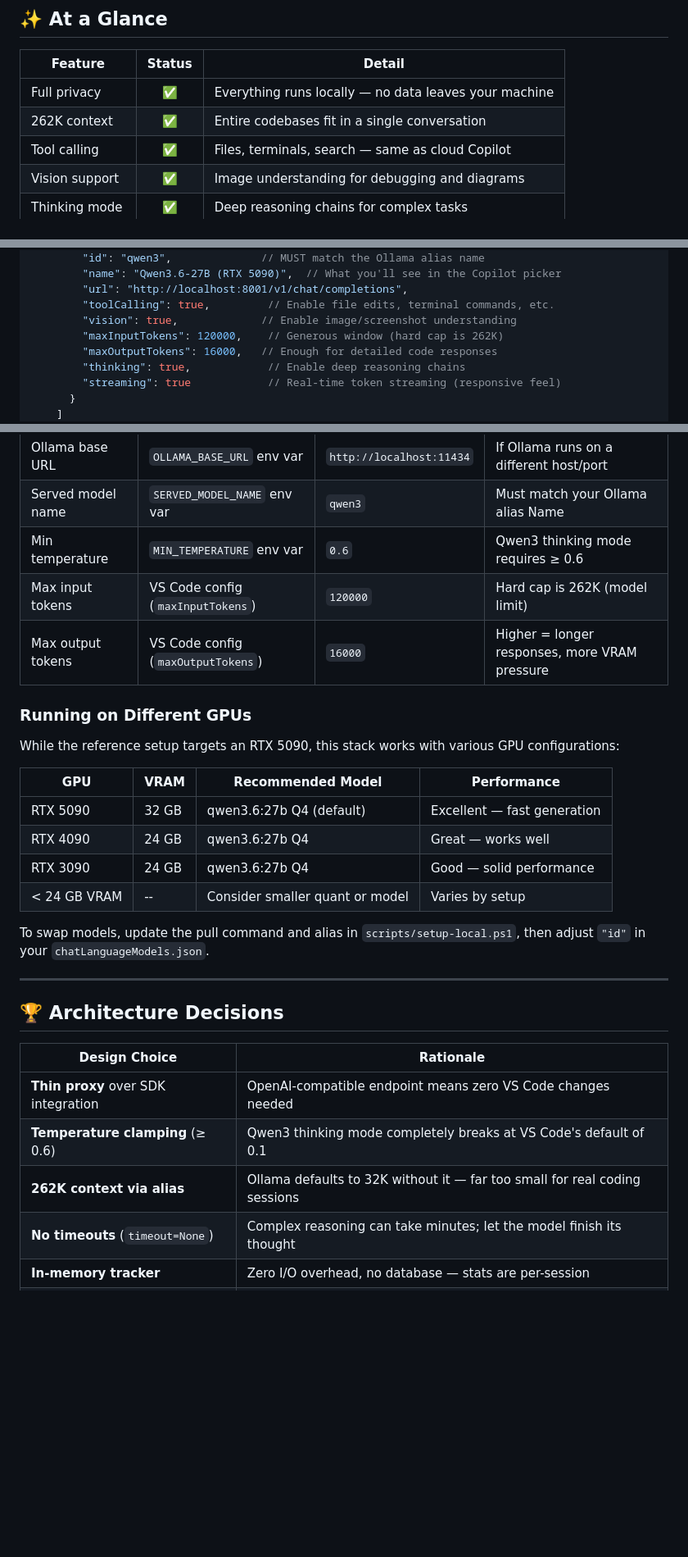
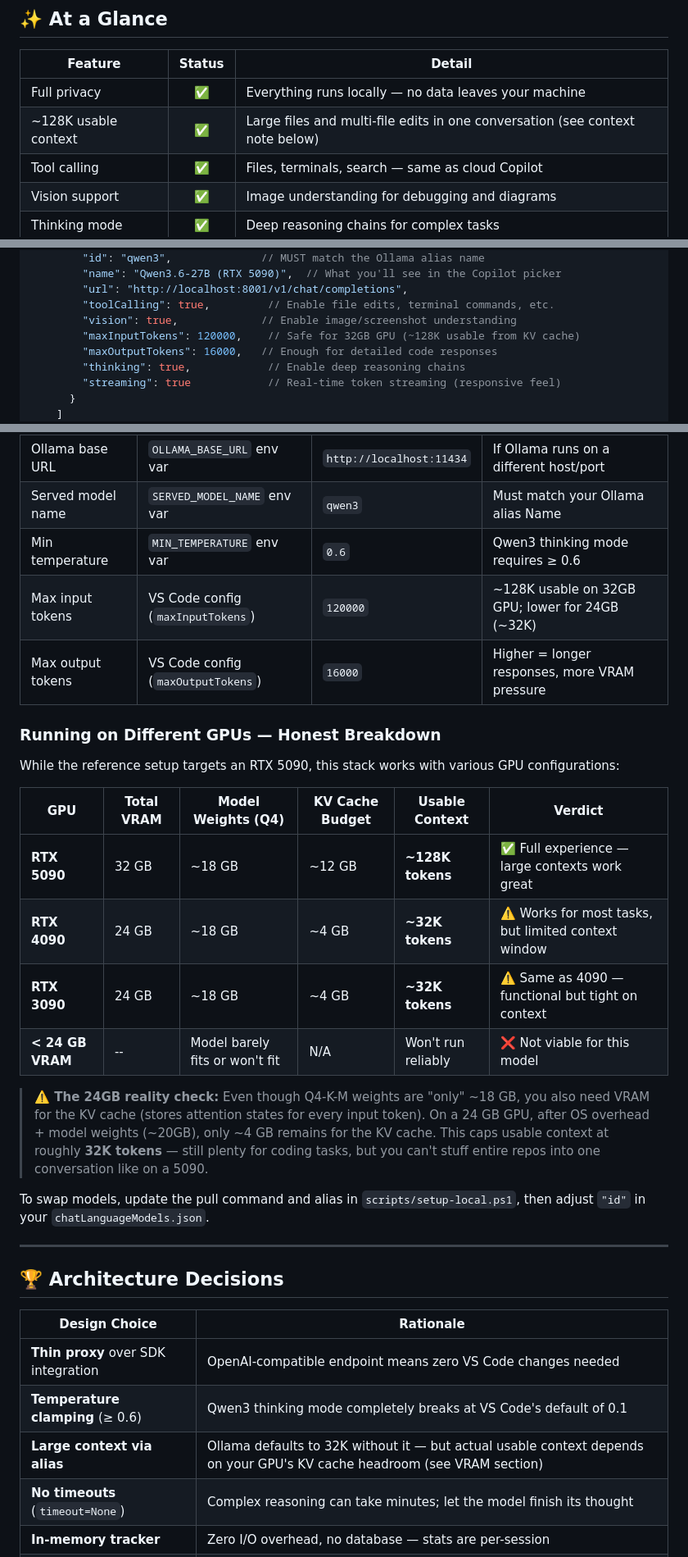
Before and after one commit to darkmatter2222/GithubCopilotExit, a Markdown page: README.md, 3 parts joined by grey strips. Shown at 82% size. GitHub-like rendering; blank space fills up the shorter version.

```diff
--- a/README.md
+++ b/README.md
@@ -46,7 +46,7 @@ Then open VS Code, fire up Copilot Chat, and select **Qwen3.6-27B (RTX 5090)**.
 | Feature | Status | Detail |
 | ------- | :----: | ------ |
 | Full privacy | ✅ | Everything runs locally — no data leaves your machine |
-| 262K context | ✅ | Entire codebases fit in a single conversation |
+| ~128K usable context | ✅ | Large files and multi-file edits in one conversation (see context note below) |
 | Tool calling | ✅ | Files, terminals, search — same as cloud Copilot |
 | Vision support | ✅ | Image understanding for debugging and diagrams |
 | Thinking mode | ✅ | Deep reasoning chains for complex tasks |
@@ -167,7 +193,7 @@ The file is a JSON array. Each element defines an "endpoint group" of models. If
         "url": "http://localhost:8001/v1/chat/completions",
         "toolCalling": true,         // Enable file edits, terminal commands, etc.
         "vision": true,             // Enable image/screenshot understanding
-        "maxInputTokens": 120000,    // Generous window (hard cap is 262K)
+        "maxInputTokens": 120000,    // Safe for 32GB GPU (~128K usable from KV cache)
         "maxOutputTokens": 16000,   // Enough for detailed code responses
         "thinking": true,            // Enable deep reasoning chains
         "streaming": true            // Real-time token streaming (responsive feel)
@@ -301,19 +327,21 @@ GithubCopilotExit/
 | Ollama base URL | `OLLAMA_BASE_URL` env var | `http://localhost:11434` | If Ollama runs on a different host/port |
 | Served model name | `SERVED_MODEL_NAME` env var | `qwen3` | Must match your Ollama alias Name |
 | Min temperature | `MIN_TEMPERATURE` env var | `0.6` | Qwen3 thinking mode requires ≥ 0.6 |
-| Max input tokens | VS Code config (`maxInputTokens`) | `120000` | Hard cap is 262K (model limit) |
+| Max input tokens | VS Code config (`maxInputTokens`) | `120000` | ~128K usable on 32GB GPU; lower for 24GB (~32K) |
 | Max output tokens | VS Code config (`maxOutputTokens`) | `16000` | Higher = longer responses, more VRAM pressure |
 
-### Running on Different GPUs
+### Running on Different GPUs — Honest Breakdown
 
 While the reference setup targets an RTX 5090, this stack works with various GPU configurations:
 
-| GPU | VRAM | Recommended Model | Performance |
-| --- | ---- | ----------------- | ----------- |
-| RTX 5090 | 32 GB | qwen3.6:27b Q4 (default) | Excellent — fast generation |
-| RTX 4090 | 24 GB | qwen3.6:27b Q4 | Great — works well |
-| RTX 3090 | 24 GB | qwen3.6:27b Q4 | Good — solid performance |
-| < 24 GB VRAM | -- | Consider smaller quant or model | Varies by setup |
+| GPU | Total VRAM | Model Weights (Q4) | KV Cache Budget | Usable Context | Verdict |
+| --- | ---------- | ------------------ | --------------- | -------------- | ------- |
+| **RTX 5090** | 32 GB | ~18 GB | ~12 GB | **~128K tokens** | ✅ Full experience — large contexts work great |
+| **RTX 4090** | 24 GB | ~18 GB | ~4 GB | **~32K tokens** | ⚠️ Works for most tasks, but limited context window |
+| **RTX 3090** | 24 GB | ~18 GB | ~4 GB | **~32K tokens** | ⚠️ Same as 4090 — functional but tight on context |
+| **< 24 GB VRAM** | -- | Model barely fits or won't fit | N/A | Won't run reliably | ❌ Not viable for this model |
+
+> **⚠️ The 24GB reality check:** Even though Q4-K-M weights are "only" ~18 GB, you also need VRAM for the KV cache (stores attention states for every input token). On a 24 GB GPU, after OS overhead + model weights (~20GB), only ~4 GB remains for the KV cache. This caps usable context at roughly **32K tokens** — still plenty for coding tasks, but you can't stuff entire repos into one conversation like on a 5090.
 
 To swap models, update the pull command and alias in `scripts/setup-local.ps1`, then adjust `"id"` in your `chatLanguageModels.json`.
 
@@ -325,7 +353,7 @@ To swap models, update the pull command and alias in `scripts/setup-local.ps1`,
 | ------------- | --------- |
 | **Thin proxy** over SDK integration | OpenAI-compatible endpoint means zero VS Code changes needed |
 | **Temperature clamping** (≥ 0.6) | Qwen3 thinking mode completely breaks at VS Code's default of 0.1 |
-| **262K context via alias** | Ollama defaults to 32K without it — far too small for real coding sessions |
+| **Large context via alias** | Ollama defaults to 32K without it — but actual usable context depends on your GPU's KV cache headroom (see VRAM section) |
 | **No timeouts** (`timeout=None`) | Complex reasoning can take minutes; let the model finish its thought |
 | **In-memory tracker** | Zero I/O overhead, no database — stats are per-session |
 | **No credentials committed** | No hardcoded IPs, keys, or `.env` files in the repo |
```
Also changed, not shown: other parts of README.md (+35 -9 lines), AGENTS.md (+4 -5 lines).
